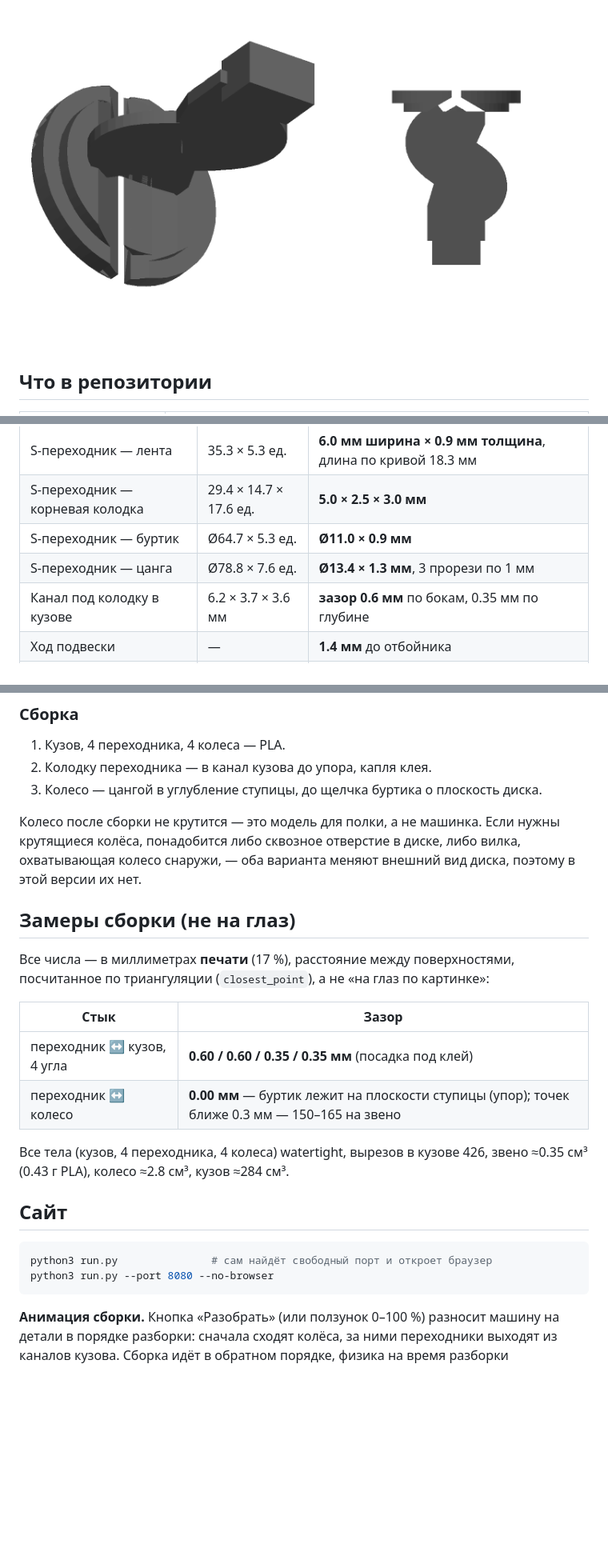
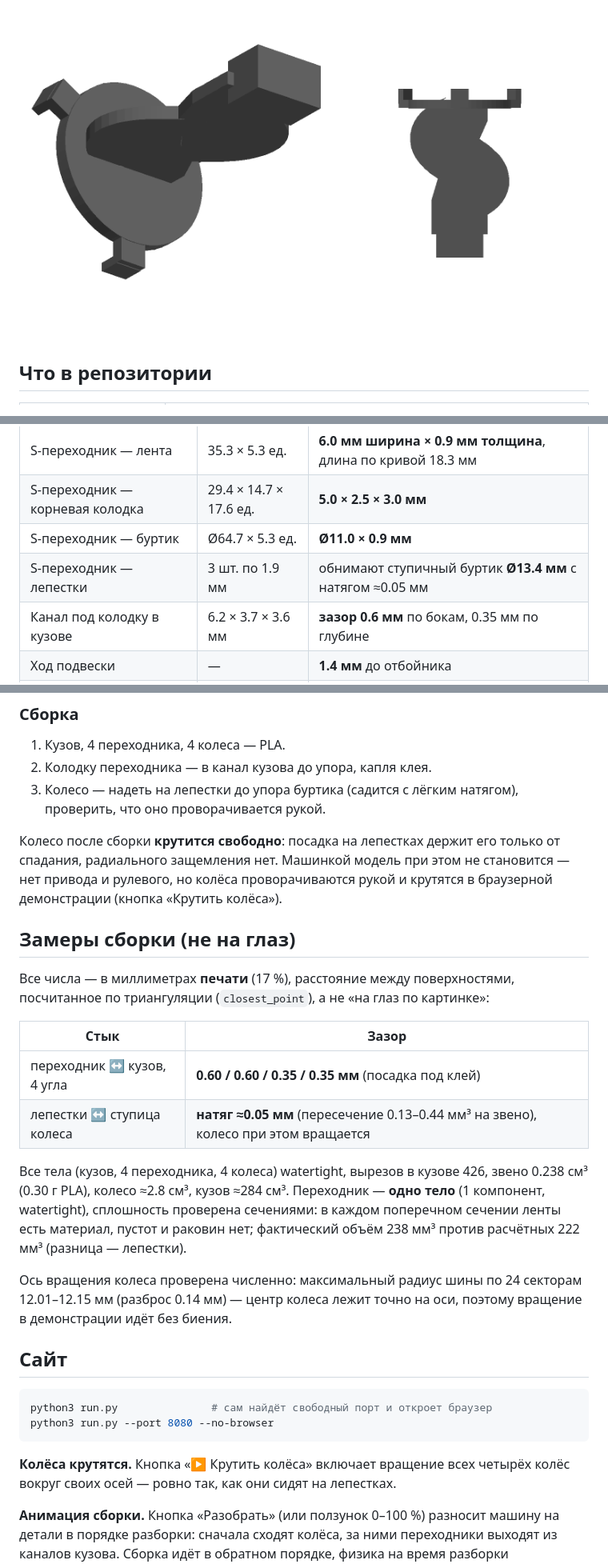
Before and after one commit to aidarbreeze/tayron, a Markdown page: README.md, 3 parts joined by grey strips. Shown at 80% size. GitHub-like rendering; pictures changed too: docs/mech_v8_s.png (deleted), docs/mech_v9_s.png (added); blank space fills up the shorter version.

````diff
--- a/README.md
+++ b/README.md
@@ -12,7 +12,7 @@
 
 ![Сборка v8: колеса исходные, S-переходники спрятаны в арках](docs/mech_v8.png)
 
-![S-переходник: слева общий вид, справа вид сверху — форма S](docs/mech_v8_s.png)
+![S-переходник: слева общий вид, справа вид сверху — форма S](docs/mech_v9_s.png)
 
 ## Что в репозитории
 
@@ -37,7 +37,7 @@
 | S-переходник — лента | 35.3 × 5.3 ед. | **6.0 мм ширина × 0.9 мм толщина**, длина по кривой 18.3 мм |
 | S-переходник — корневая колодка | 29.4 × 14.7 × 17.6 ед. | **5.0 × 2.5 × 3.0 мм** |
 | S-переходник — буртик | Ø64.7 × 5.3 ед. | **Ø11.0 × 0.9 мм** |
-| S-переходник — цанга | Ø78.8 × 7.6 ед. | **Ø13.4 × 1.3 мм**, 3 прорези по 1 мм |
+| S-переходник — лепестки | 3 шт. по 1.9 мм | обнимают ступичный буртик **Ø13.4 мм** с натягом ≈0.05 мм |
 | Канал под колодку в кузове | 6.2 × 3.7 × 3.6 мм | **зазор 0.6 мм** по бокам, 0.35 мм по глубине |
 | Ход подвески | — | **1.4 мм** до отбойника |
 | Масса модели | — | ≈370 г при 100 % заполнении, ≈100 г при 20 % |
@@ -97,12 +100,13 @@
 
 1. Кузов, 4 переходника, 4 колеса — PLA.
 2. Колодку переходника — в канал кузова до упора, капля клея.
-3. Колесо — цангой в углубление ступицы, до щелчка буртика о плоскость диска.
+3. Колесо — надеть на лепестки до упора буртика (садится с лёгким натягом),
+   проверить, что оно проворачивается рукой.
 
-Колесо после сборки не крутится — это модель для полки, а не машинка.
-Если нужны крутящиеся колёса, понадобится либо сквозное отверстие в диске,
-либо вилка, охватывающая колесо снаружи, — оба варианта меняют внешний вид
-диска, поэтому в этой версии их нет.
+Колесо после сборки **крутится свободно**: посадка на лепестках держит его
+только от спадания, радиального защемления нет. Машинкой модель при этом не
+становится — нет привода и рулевого, но колёса проворачиваются рукой и
+крутятся в браузерной демонстрации (кнопка «Крутить колёса»).
 
 ## Замеры сборки (не на глаз)
 
@@ -112,10 +116,17 @@
 | Стык | Зазор |
 |---|---|
 | переходник ↔ кузов, 4 угла | **0.60 / 0.60 / 0.35 / 0.35 мм** (посадка под клей) |
-| переходник ↔ колесо | **0.00 мм** — буртик лежит на плоскости ступицы (упор); точек ближе 0.3 мм — 150–165 на звено |
+| лепестки ↔ ступица колеса | **натяг ≈0.05 мм** (пересечение 0.13–0.44 мм³ на звено), колесо при этом вращается |
 
 Все тела (кузов, 4 переходника, 4 колеса) watertight, вырезов в кузове 426,
-звено ≈0.35 см³ (0.43 г PLA), колесо ≈2.8 см³, кузов ≈284 см³.
+звено 0.238 см³ (0.30 г PLA), колесо ≈2.8 см³, кузов ≈284 см³.
+Переходник — **одно тело** (1 компонент, watertight), сплошность проверена
+сечениями: в каждом поперечном сечении ленты есть материал, пустот и раковин
+нет; фактический объём 238 мм³ против расчётных 222 мм³ (разница — лепестки).
+
+Ось вращения колеса проверена численно: максимальный радиус шины по 24
+секторам 12.01–12.15 мм (разброс 0.14 мм) — центр колеса лежит точно на оси,
+поэтому вращение в демонстрации идёт без биения.
 
 ## Сайт
 
@@ -123,6 +134,9 @@
 python3 run.py               # сам найдёт свободный порт и откроет браузер
 python3 run.py --port 8080 --no-browser
 ```
+
+**Колёса крутятся.** Кнопка «▶ Крутить колёса» включает вращение всех четырёх
+колёс вокруг своих осей — ровно так, как они сидят на лепестках.
 
 **Анимация сборки.** Кнопка «Разобрать» (или ползунок 0–100 %) разносит машину
 на детали в порядке разборки: сначала сходят колёса, за ними переходники
````
Also changed, not shown: other parts of README.md (+6 -3 lines), DESIGN.md (+11 -6 lines), 7 other files.
